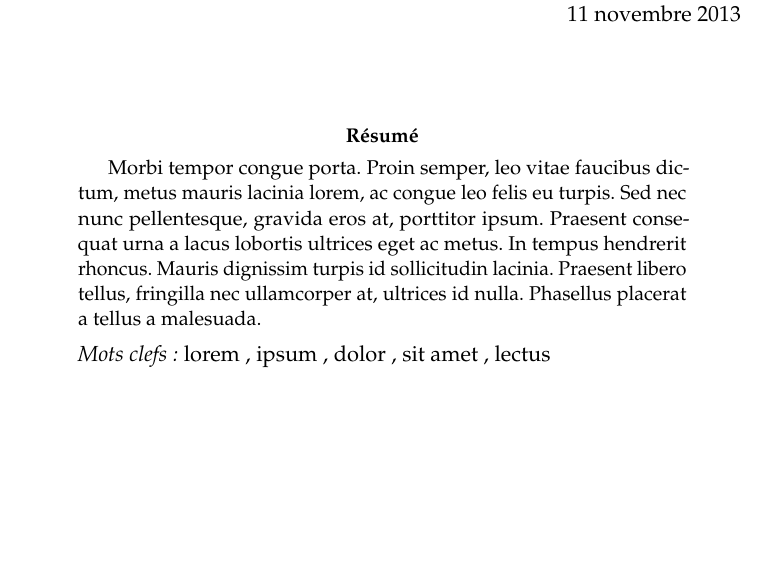
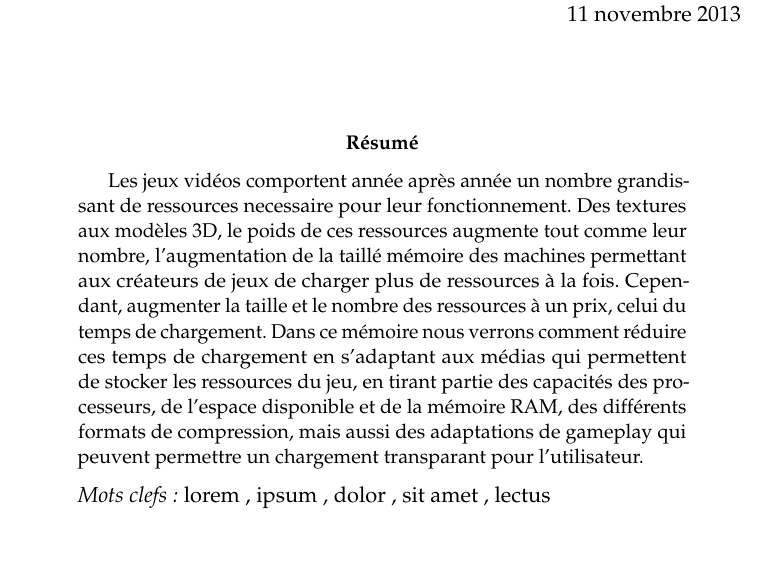
Before and after one commit to PuKoren/5i-essay-game-loading-optimizations-french, a LaTeX paper (Complete.tex): part of page 1 of 3, cut so that both start at the same text, the shorter picture padded with empty space. Compiled offline with pdfLaTeX.

Commit message:
Add introduction

```diff
--- a/Complete.tex
+++ b/Complete.tex
@@ -73,7 +73,7 @@ Ou comment réduire les temps de chargement} % Subtitle
 %\renewcommand{\abstractname}{Summary} % Uncomment to change the name of the abstract to something else
 
 \begin{abstract}
-Morbi tempor congue porta. Proin semper, leo vitae faucibus dictum, metus mauris lacinia lorem, ac congue leo felis eu turpis. Sed nec nunc pellentesque, gravida eros at, porttitor ipsum. Praesent consequat urna a lacus lobortis ultrices eget ac metus. In tempus hendrerit rhoncus. Mauris dignissim turpis id sollicitudin lacinia. Praesent libero tellus, fringilla nec ullamcorper at, ultrices id nulla. Phasellus placerat a tellus a malesuada.
+Les jeux vidéos comportent année après année un nombre grandissant de ressources necessaire pour leur fonctionnement. Des textures aux modèles 3D, le poids de ces ressources augmente tout comme leur nombre, l'augmentation de la taillé mémoire des machines permettant aux créateurs de jeux de charger plus de ressources à la fois. Cependant, augmenter la taille et le nombre des ressources à un prix, celui du temps de chargement. Dans ce mémoire nous verrons comment réduire ces temps de chargement en s'adaptant aux médias qui permettent de stocker les ressources du jeu, en tirant partie des capacités des processeurs, de l'espace disponible et de la mémoire RAM, des différents formats de compression, mais aussi des adaptations de gameplay qui peuvent permettre un chargement transparant pour l'utilisateur.
 \end{abstract}
 
 \hspace*{3,6mm}\textit{Mots clefs:} lorem , ipsum , dolor , sit amet , lectus % Keywords
```
